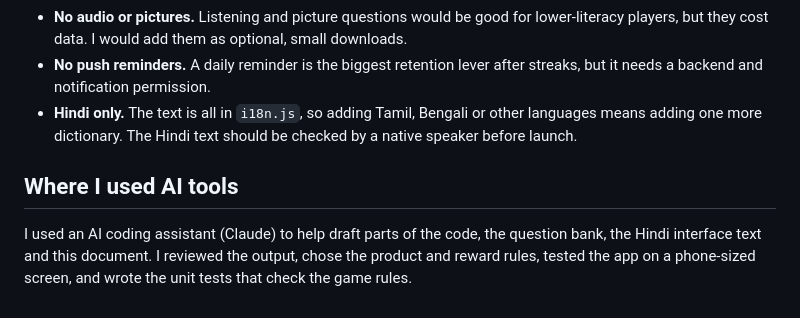
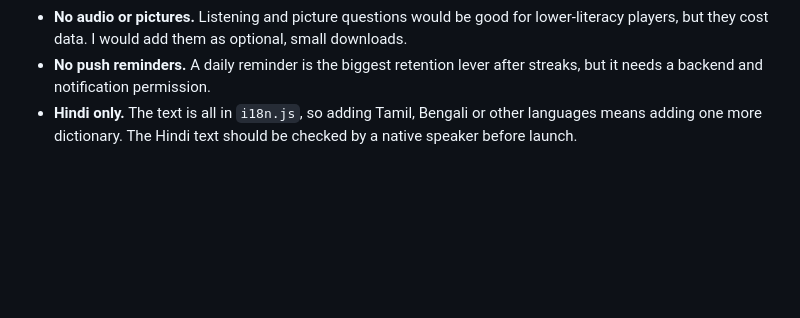
Before and after one commit to sangralrahul/daylit, a Markdown page: EXPLAINER.md, the part around the change. Rendered like a GitHub page; blank space fills up the shorter version.

Commit message:
Remove  section from EXPLAINER.md
Removed section about usage from the document.

```diff
--- a/EXPLAINER.md
+++ b/EXPLAINER.md
@@ -118,7 +118,3 @@ Short, soft tones mark selecting, right, wrong, finishing and the streak going u
 - **No audio or pictures.** Listening and picture questions would be good for lower-literacy players, but they cost data. I would add them as optional, small downloads.
 - **No push reminders.** A daily reminder is the biggest retention lever after streaks, but it needs a backend and notification permission.
 - **Hindi only.** The text is all in `i18n.js`, so adding Tamil, Bengali or other languages means adding one more dictionary. The Hindi text should be checked by a native speaker before launch.
-
-## Where I used AI tools
-
-I used an AI coding assistant (Claude) to help draft parts of the code, the question bank, the Hindi interface text and this document. I reviewed the output, chose the product and reward rules, tested the app on a phone-sized screen, and wrote the unit tests that check the game rules.
```
